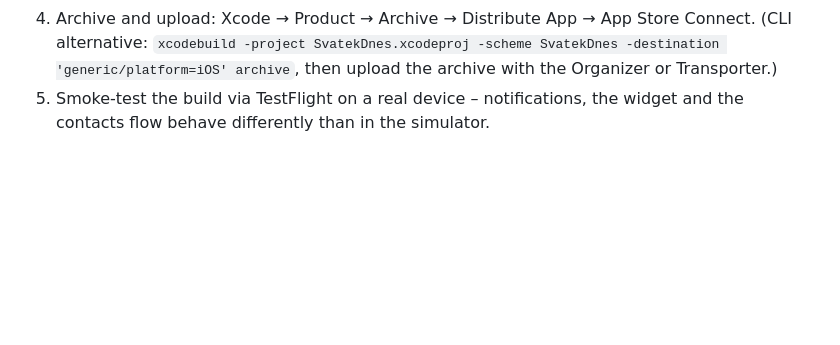
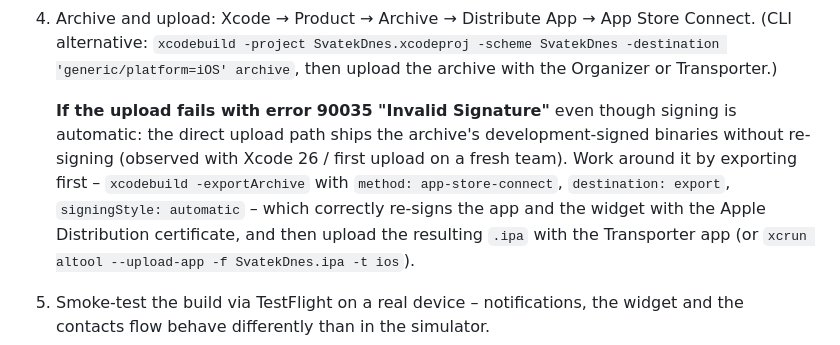
Before and after one commit to Norrill/svatek-dnes, a Markdown page: README.md, the part around the change. GitHub-like rendering; blank space fills up the shorter version.

Commit message:
Docs: Document the 90035 upload workaround in the release steps
Direct upload from the Organizer or xcodebuild (destination upload)
ships the archive's development-signed binaries without re-signing and
App Store Connect rejects them with error 90035. Exporting the ipa
first (method app-store-connect, destination export) re-signs the app
and widget with the distribution certificate; the ipa then uploads
cleanly via Transporter or altool.

```diff
--- a/README.md
+++ b/README.md
@@ -114,6 +114,17 @@ Release steps:
    `xcodebuild -project SvatekDnes.xcodeproj -scheme SvatekDnes
    -destination 'generic/platform=iOS' archive`, then upload the archive
    with the Organizer or Transporter.)
+
+   **If the upload fails with error 90035 "Invalid Signature"** even
+   though signing is automatic: the direct upload path ships the
+   archive's development-signed binaries without re-signing (observed
+   with Xcode 26 / first upload on a fresh team). Work around it by
+   exporting first – `xcodebuild -exportArchive` with
+   `method: app-store-connect`, `destination: export`,
+   `signingStyle: automatic` – which correctly re-signs the app and the
+   widget with the Apple Distribution certificate, and then upload the
+   resulting `.ipa` with the Transporter app (or
+   `xcrun altool --upload-app -f SvatekDnes.ipa -t ios`).
 5. Smoke-test the build via TestFlight on a real device – notifications,
    the widget and the contacts flow behave differently than in the
    simulator.
```
